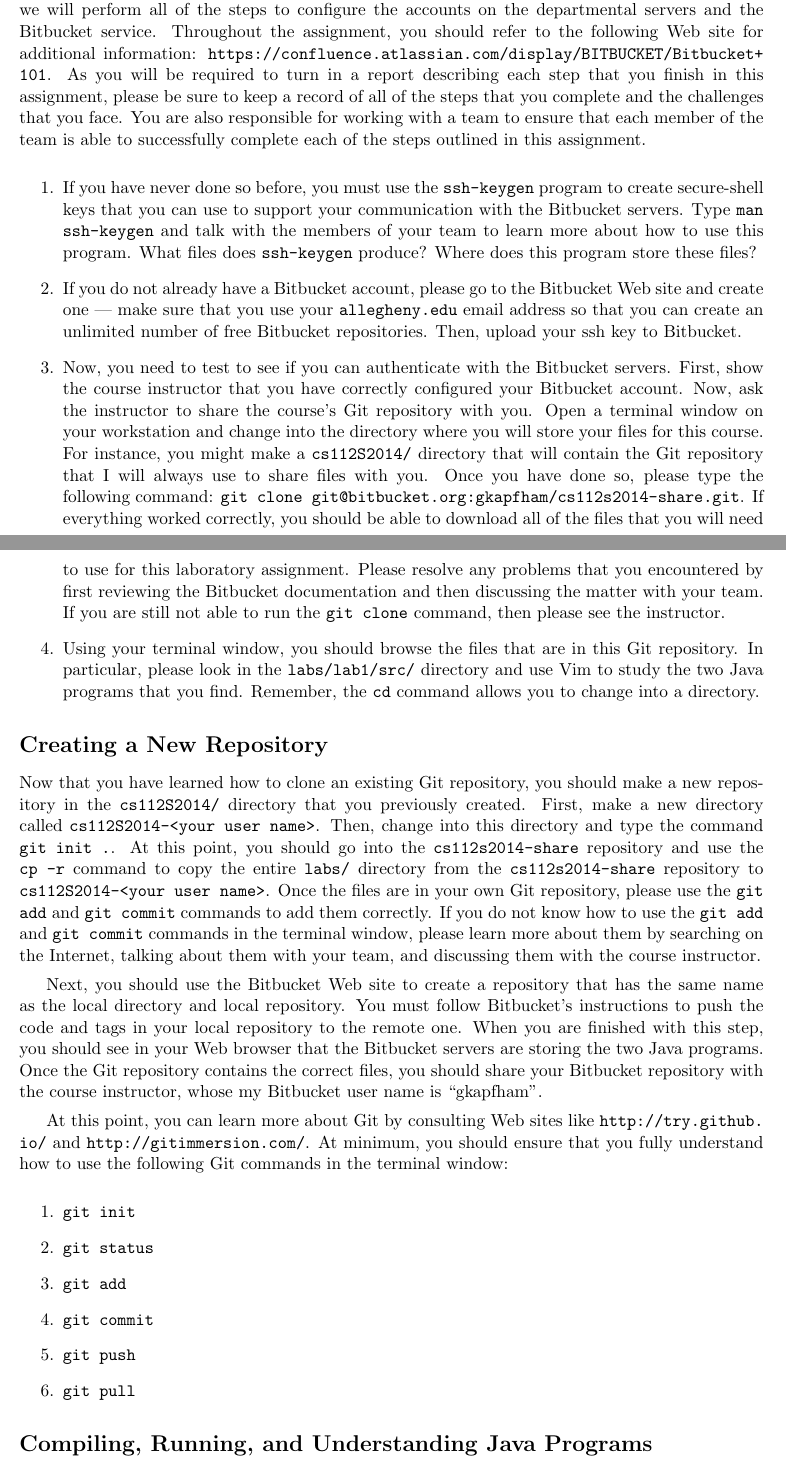
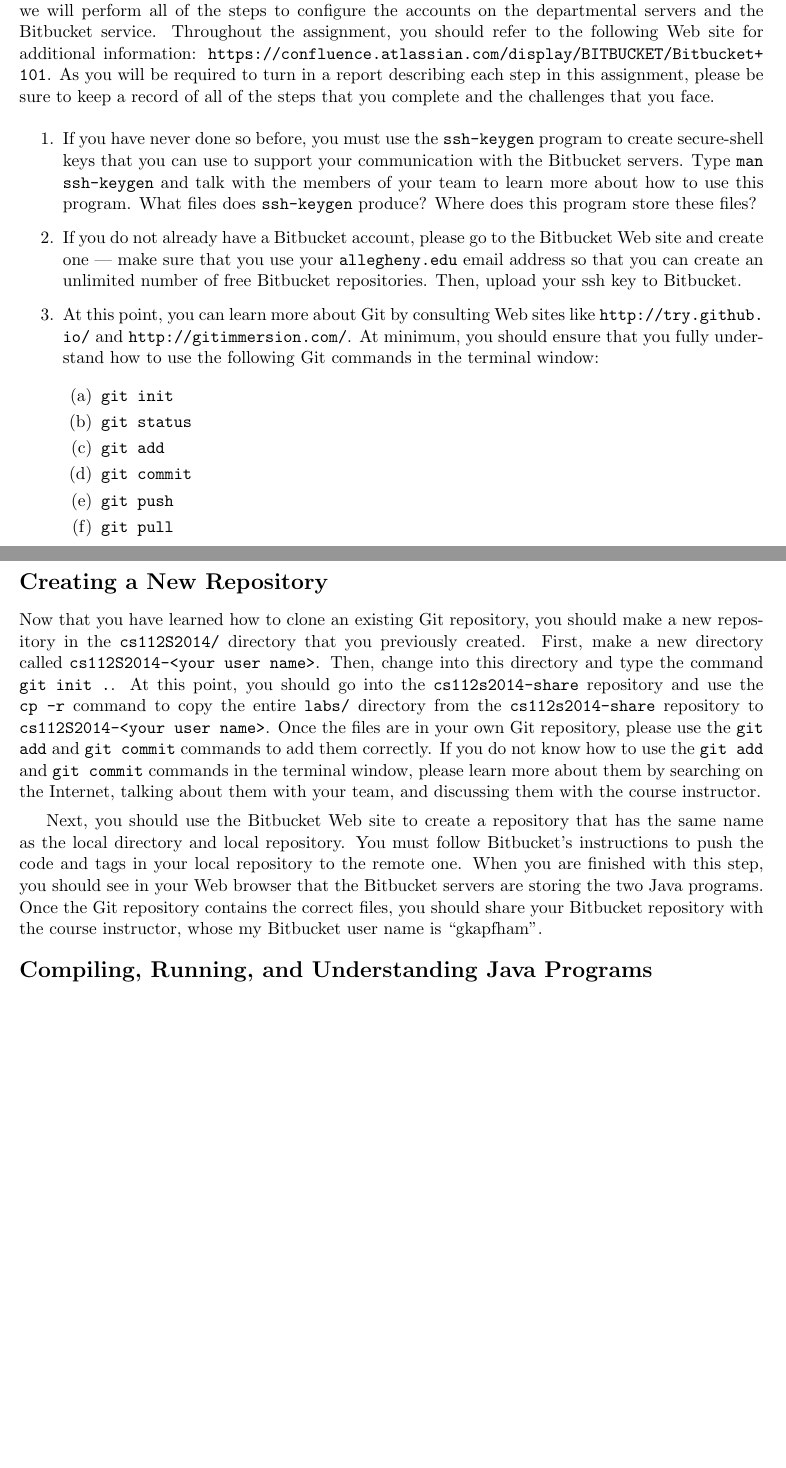
Before and after one commit to gkapfham/cs380F2014, a LaTeX document (labs/lab1/cs380F2014-lab1.tex): two parts of pages 1 and 2 of 3, joined at a grey line, cut so that both start at the same text, the shorter picture padded with empty space. Compiled offline with pdfLaTeX; a LaTeX package or settings file that is missing is left out.

Commit message:
Commenting out some lab1 content and moving other content around.

```diff
--- a/labs/lab1/cs380F2014-lab1.tex
+++ b/labs/lab1/cs380F2014-lab1.tex
@@ -26,9 +26,8 @@
 configure the accounts on the departmental servers and the Bitbucket service.  Throughout the assignment, you should
 refer to the following Web site for additional information:
 \url{https://confluence.atlassian.com/display/BITBUCKET/Bitbucket+101}.  As you will be required to turn in a report
-describing each step that you finish in this assignment, please be sure to keep a record of all of the steps that you
-complete and the challenges that you face.  You are also responsible for working with a team to ensure that
-each member of the team is able to successfully complete each of the steps outlined in this assignment.
+describing each step in this assignment, please be sure to keep a record of all of the steps that you complete and the
+challenges that you face.
 
 \begin{enumerate}
 
@@ -41,19 +40,32 @@
     make sure that you use your {\tt allegheny.edu} email address so that you can create an unlimited number of free
     Bitbucket repositories. Then, upload your ssh key to Bitbucket.
 
-  \item Now, you need to test to see if you can authenticate with the Bitbucket servers.  First, show the course
-    instructor that you have correctly configured your Bitbucket account.  Now, ask the instructor to share the course's
-    Git repository with you.  Open a terminal window on your workstation and change into the directory where you will
-    store your files for this course.  For instance, you might make a {\tt cs112S2014/} directory that will contain the
-    Git repository that I will always use to share files with you.  Once you have done so, please type the following
-    command: {\tt git clone git@bitbucket.org:gkapfham/cs112s2014-share.git}.  If everything worked correctly, you
-    should be able to download all of the files that you will need to use for this laboratory assignment. Please resolve
-    any problems that you encountered by first reviewing the Bitbucket documentation and then discussing the matter
-    with your team. If you are still not able to run the {\tt git clone} command, then please see the instructor.
+    \item At this point, you can learn more about Git by consulting Web sites like \url{http://try.github.io/} and
+      \url{http://gitimmersion.com/}.  At minimum, you should ensure that you fully understand how to use the following
+      Git commands in the terminal window:
 
-  \item Using your terminal window, you should browse the files that are in this Git repository.  In particular, please
-    look in the {\tt labs/lab1/src/} directory and use Vim to study the two Java programs that you find.  Remember, the
-    {\tt cd} command allows you to change into a directory.
+      \begin{enumerate}
+        \item {\tt git init}
+        \item {\tt git status}
+        \item {\tt git add}
+        \item {\tt git commit}
+        \item {\tt git push}
+        \item {\tt git pull}
+      \end{enumerate}
+
+  % \item Now, you need to test to see if you can authenticate with the Bitbucket servers.  First, show the course
+  %   instructor that you have correctly configured your Bitbucket account.  Now, ask the instructor to share the course's
+  %   Git repository with you.  Open a terminal window on your workstation and change into the directory where you will
+  %   store your files for this course.  For instance, you might make a {\tt cs380F2014/} directory that will contain the
+  %   Git repository that I will always use to share files with you.  Once you have done so, please type the following
+  %   command: {\tt }.  If everything worked correctly, you
+  %   should be able to download all of the files that you will need to use for this laboratory assignment. Please resolve
+  %   any problems that you encountered by first reviewing the Bitbucket documentation and then discussing the matter
+  %   with your team. If you are still not able to run the {\tt git clone} command, then please see the instructor.
+
+  % \item Using your terminal window, you should browse the files that are in this Git repository.  In particular, please
+  %   look in the {\tt labs/lab1/src/} directory and use Vim to study the two Java programs that you find.  Remember, the
+  %   {\tt cd} command allows you to change into a directory.
 
 \end{enumerate}
 
@@ -74,25 +86,6 @@
 storing the two Java programs. Once the Git repository contains the correct files, you should share your Bitbucket
 repository with the course instructor, whose my Bitbucket user name is ``gkapfham''.
 
-At this point, you can learn more about Git by consulting Web sites like \url{http://try.github.io/} and
-\url{http://gitimmersion.com/}.  At minimum, you should ensure that you fully understand how to use the following Git
-commands in the terminal window:
-
-\begin{enumerate}
-
-	\item {\tt git init}
-
-	\item {\tt git status}
-
-	\item {\tt git add}
-
-	\item {\tt git commit}
-
-	\item {\tt git push}
-
-	\item {\tt git pull}
-
-\end{enumerate}
 
 \section*{Compiling, Running, and Understanding Java Programs}
 
```
